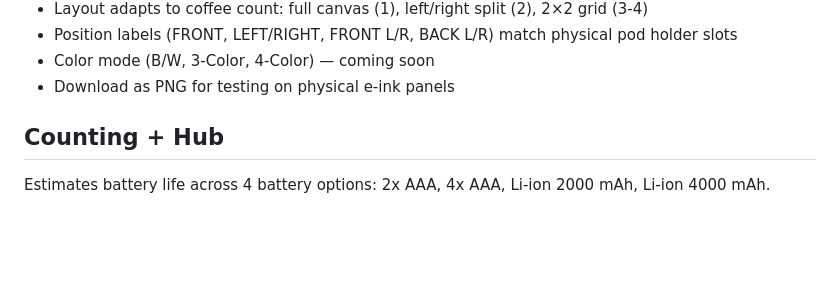
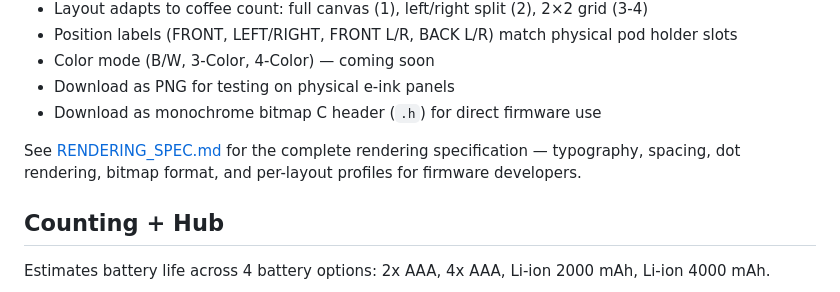
Before and after one commit to bestankit-sudo/podsquebatterysimulator, a Markdown page: README.md, the part around the change. Rendered like a GitHub page; blank space fills up the shorter version.

```diff
--- a/README.md
+++ b/README.md
@@ -31,6 +31,9 @@ Generates PNG images for Podsque e-ink displays to test readability at target re
 - Position labels (FRONT, LEFT/RIGHT, FRONT L/R, BACK L/R) match physical pod holder slots
 - Color mode (B/W, 3-Color, 4-Color) — coming soon
 - Download as PNG for testing on physical e-ink panels
+- Download as monochrome bitmap C header (`.h`) for direct firmware use
+
+See [RENDERING_SPEC.md](RENDERING_SPEC.md) for the complete rendering specification — typography, spacing, dot rendering, bitmap format, and per-layout profiles for firmware developers.
 
 ## Counting + Hub
 
```
Also changed, not shown: RENDERING_SPEC.md (added, +171 -0 lines).
